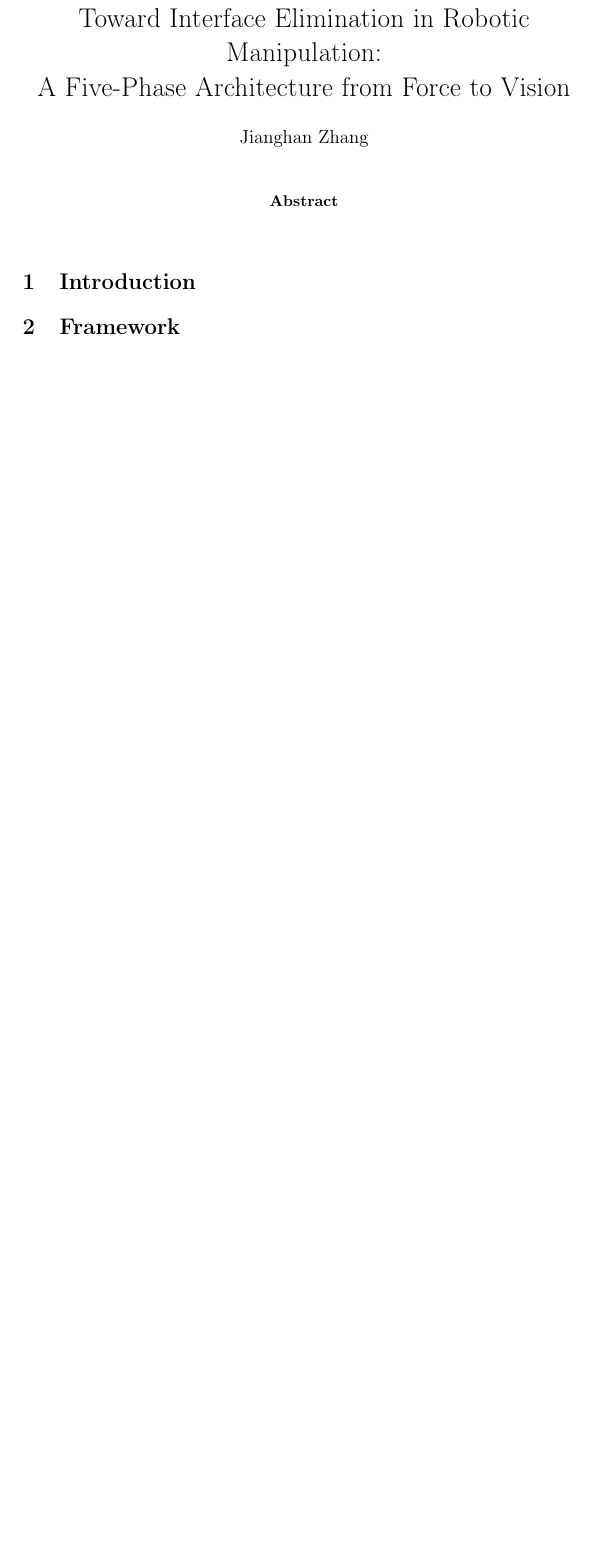
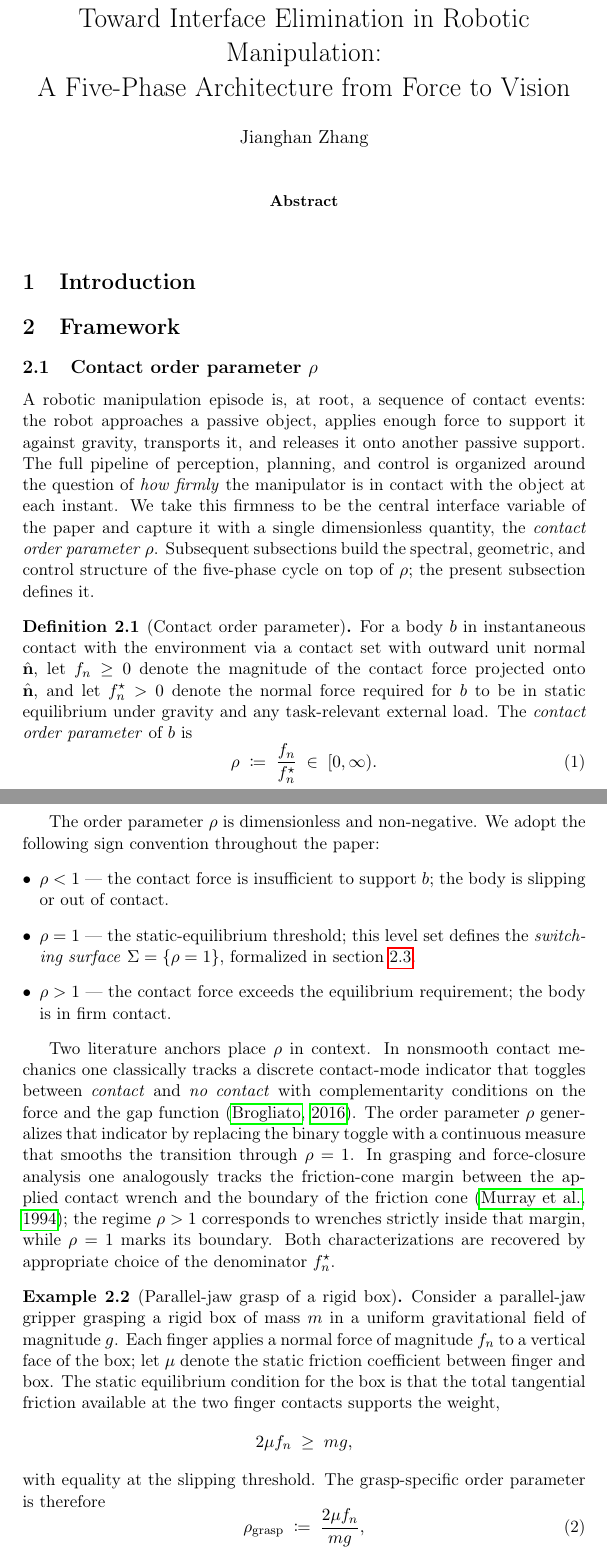
Before and after one commit to JianghanZHang/Agentic-Theory, a LaTeX paper (papers/manipulation/main.tex, which reads papers/manipulation/sections/02-framework.tex): part of page 1 of 3 before the commit and two parts of pages 1 and 2 of 5 after it, the two joined at a grey line, cut so that both start at the same text, the shorter picture padded with empty space. Compiled offline with pdfLaTeX.

Commit message:
framework: §2.1 contact order parameter ρ
Drafts subsection 2.1 at the start of the framework section. Defines
rho as the ratio of normal contact force to the normal force required
for static equilibrium, with the three sign regimes (slipping /
threshold / firm contact). Anchors the definition in nonsmooth contact
mechanics (Brogliato 2016) and friction-cone-margin grasping
literature (Murray, Li, Sastry 1994), with bib entries added. A
parallel-jaw rigid-box example specializes rho to 2 mu f_n / (m g).

Empty subsection stubs are inserted for sections 2.2-2.7 so cleveref
forward references resolve cleanly. No theorems in 2.1 (statements
begin in 2.2 and 2.3).

Co-Authored-By: Claude Opus 4.7 (1M context) <noreply@anthropic.com>

```diff
--- a/papers/manipulation/sections/02-framework.tex
+++ b/papers/manipulation/sections/02-framework.tex
@@ -1,4 +1,82 @@
 \section{Framework}
 \label{sec:framework}
 
-% Subsections 2.1--2.7 will be drafted in subsequent tasks.
+% ---------------------------------------------------------------
+\subsection{Contact order parameter $\rcontact$}
+\label{sec:rho}
+
+A robotic manipulation episode is, at root, a sequence of contact
+events: the robot approaches a passive object, applies enough force
+to support it against gravity, transports it, and releases it onto
+another passive support. The full pipeline of perception, planning,
+and control is organized around the question of \emph{how firmly}
+the manipulator is in contact with the object at each instant. We
+take this firmness to be the central interface variable of the
+paper and capture it with a single dimensionless quantity, the
+\emph{contact order parameter} $\rcontact$. Subsequent subsections
+build the spectral, geometric, and control structure of the
+five-phase cycle on top of $\rcontact$; the present subsection
+defines it.
+
+\begin{definition}[Contact order parameter]
+\label{def:rho}
+For a body $b$ in instantaneous contact with the environment via a
+contact set with outward unit normal $\hat{\mathbf n}$, let
+$f_{n} \ge 0$ denote the magnitude of the contact force projected
+onto $\hat{\mathbf n}$, and let $f_{n}^{\star} > 0$ denote the
+normal force required for $b$ to be in static equilibrium under
+gravity and any task-relevant external load. The
+\emph{contact order parameter} of $b$ is
+\begin{equation}
+\label{eq:rho-def}
+\rcontact \;\coloneqq\; \frac{f_{n}}{f_{n}^{\star}} \;\in\; [0, \infty).
+\end{equation}
+\end{definition}
+
+The order parameter $\rcontact$ is dimensionless and non-negative.
+We adopt the following sign convention throughout the paper:
+\begin{itemize}[leftmargin=*]
+  \item $\rcontact < 1$ --- the contact force is insufficient to
+    support $b$; the body is slipping or out of contact.
+  \item $\rcontact = 1$ --- the static-equilibrium threshold; this
+    level set defines the \emph{switching surface}
+    $\swsurf = \{\rcontact = 1\}$, formalized in \cref{sec:Sigma}.
+  \item $\rcontact > 1$ --- the contact force exceeds the
+    equilibrium requirement; the body is in firm contact.
+\end{itemize}
+
+Two literature anchors place $\rcontact$ in context. In nonsmooth
+contact mechanics one classically tracks a discrete contact-mode
+indicator that toggles between \emph{contact} and \emph{no
+contact} with complementarity conditions on the force and the gap
+function~\citep{Brogliato2016}. The order parameter $\rcontact$
+generalizes that indicator by replacing the binary toggle with a
+continuous measure that smooths the transition through
+$\rcontact = 1$. In grasping and force-closure analysis one
+analogously tracks the friction-cone margin between the applied
+contact wrench and the boundary of the friction
+cone~\citep{MurrayLiSastry1994}; the regime $\rcontact > 1$
+corresponds to wrenches strictly inside that
+margin, while $\rcontact = 1$ marks its boundary. Both
+characterizations are recovered by appropriate choice of the
+denominator $f_{n}^{\star}$.
+
+\begin{example}[Parallel-jaw grasp of a rigid box]
+\label{ex:parallel-jaw}
+Consider a parallel-jaw gripper grasping a rigid box of mass $m$
+in a uniform gravitational field of magnitude $g$. Each finger
+applies a normal force of magnitude $f_{n}$ to a vertical face of
+the box; let $\mu$ denote the static friction coefficient between
+finger and box. The static equilibrium condition for the box is
+that the total tangential friction available at the two finger
+contacts supports the weight,
+\[
+2 \mu f_{n} \;\ge\; m g,
+\]
+with equality at the slipping threshold. The grasp-specific
+order parameter is therefore
+\begin{equation}
+\label{eq:rho-grasp}
+\rcontact_{\mathrm{grasp}} \;\coloneqq\; \frac{2 \mu f_{n}}{m g},
+\end{equation}
+which realizes \cref{def:rho} with $f_{n}^{\star} = m g / (2 \mu)$.
```
Also changed, not shown: papers/manipulation/bib.bib (+15 -0 lines), papers/manipulation/sections/02-framework.tex (44 more changed lines).
